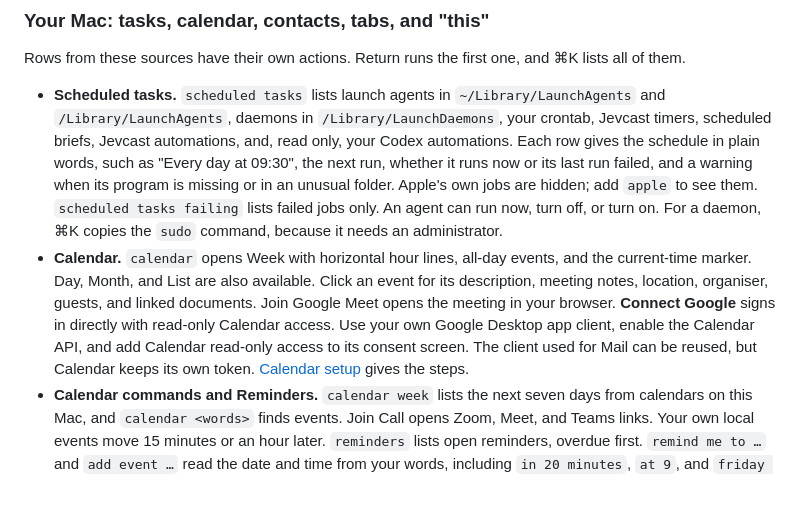
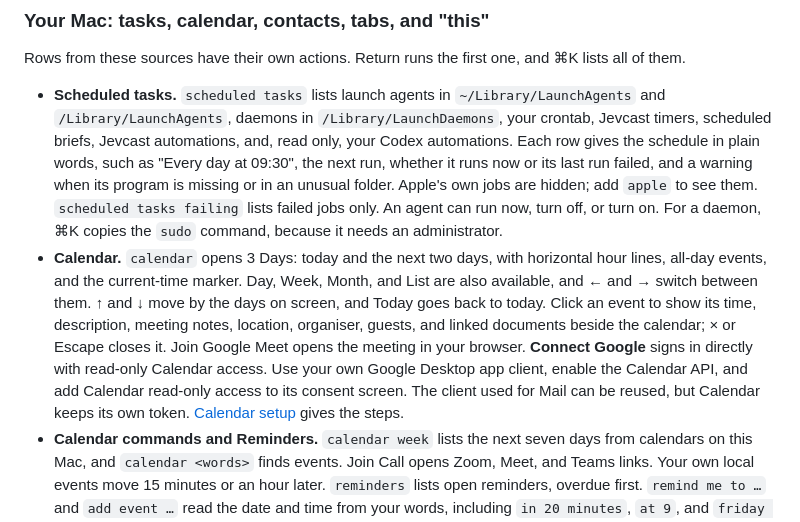
Before and after one commit to RyanErkal/jevcast, a Markdown page: README.md, the part around the change. Rendered like a GitHub page; blank space fills up the shorter version.

Commit message:
docs: describe 3 Days Calendar and the unreleased Mail changes
Co-Authored-By: Claude Opus 5.5 (1M context) <noreply@anthropic.com>

```diff
--- a/README.md
+++ b/README.md
@@ -159,7 +159,7 @@ Type `port 3000` to see what listens on that port. Pick a row and press ⌫ twic
 Rows from these sources have their own actions. Return runs the first one, and ⌘K lists all of them.
 
 - **Scheduled tasks.** `scheduled tasks` lists launch agents in `~/Library/LaunchAgents` and `/Library/LaunchAgents`, daemons in `/Library/LaunchDaemons`, your crontab, Jevcast timers, scheduled briefs, Jevcast automations, and, read only, your Codex automations. Each row gives the schedule in plain words, such as "Every day at 09:30", the next run, whether it runs now or its last run failed, and a warning when its program is missing or in an unusual folder. Apple's own jobs are hidden; add `apple` to see them. `scheduled tasks failing` lists failed jobs only. An agent can run now, turn off, or turn on. For a daemon, ⌘K copies the `sudo` command, because it needs an administrator.
-- **Calendar.** `calendar` opens Week with horizontal hour lines, all-day events, and the current-time marker. Day, Month, and List are also available. Click an event for its description, meeting notes, location, organiser, guests, and linked documents. Join Google Meet opens the meeting in your browser. **Connect Google** signs in directly with read-only Calendar access. Use your own Google Desktop app client, enable the Calendar API, and add Calendar read-only access to its consent screen. The client used for Mail can be reused, but Calendar keeps its own token. [Calendar setup](docs/DEVELOPMENT.md#calendar) gives the steps.
+- **Calendar.** `calendar` opens 3 Days: today and the next two days, with horizontal hour lines, all-day events, and the current-time marker. Day, Week, Month, and List are also available, and ← and → switch between them. ↑ and ↓ move by the days on screen, and Today goes back to today. Click an event to show its time, description, meeting notes, location, organiser, guests, and linked documents beside the calendar; × or Escape closes it. Join Google Meet opens the meeting in your browser. **Connect Google** signs in directly with read-only Calendar access. Use your own Google Desktop app client, enable the Calendar API, and add Calendar read-only access to its consent screen. The client used for Mail can be reused, but Calendar keeps its own token. [Calendar setup](docs/DEVELOPMENT.md#calendar) gives the steps.
 - **Calendar commands and Reminders.** `calendar week` lists the next seven days from calendars on this Mac, and `calendar <words>` finds events. Join Call opens Zoom, Meet, and Teams links. Your own local events move 15 minutes or an hour later. `reminders` lists open reminders, overdue first. `remind me to …` and `add event …` read the date and time from your words, including `in 20 minutes`, `at 9`, and `friday 1pm`.
 - **Contacts.** `contact <name, email, or number>` finds a person. Email opens a new message in the launcher's Mail view. Message and Call open Messages and FaceTime.
 - **Tabs and history.** `tabs` lists open tabs in Safari, Chrome, Arc, Brave, Edge, and Vivaldi. Jevcast never starts a browser to read them. `history <words>` searches a private copy of browser history, which Jevcast deletes after each search. Safari history needs Full Disk Access.
```
Also changed, not shown: CHANGELOG.md (+13 -0 lines).
